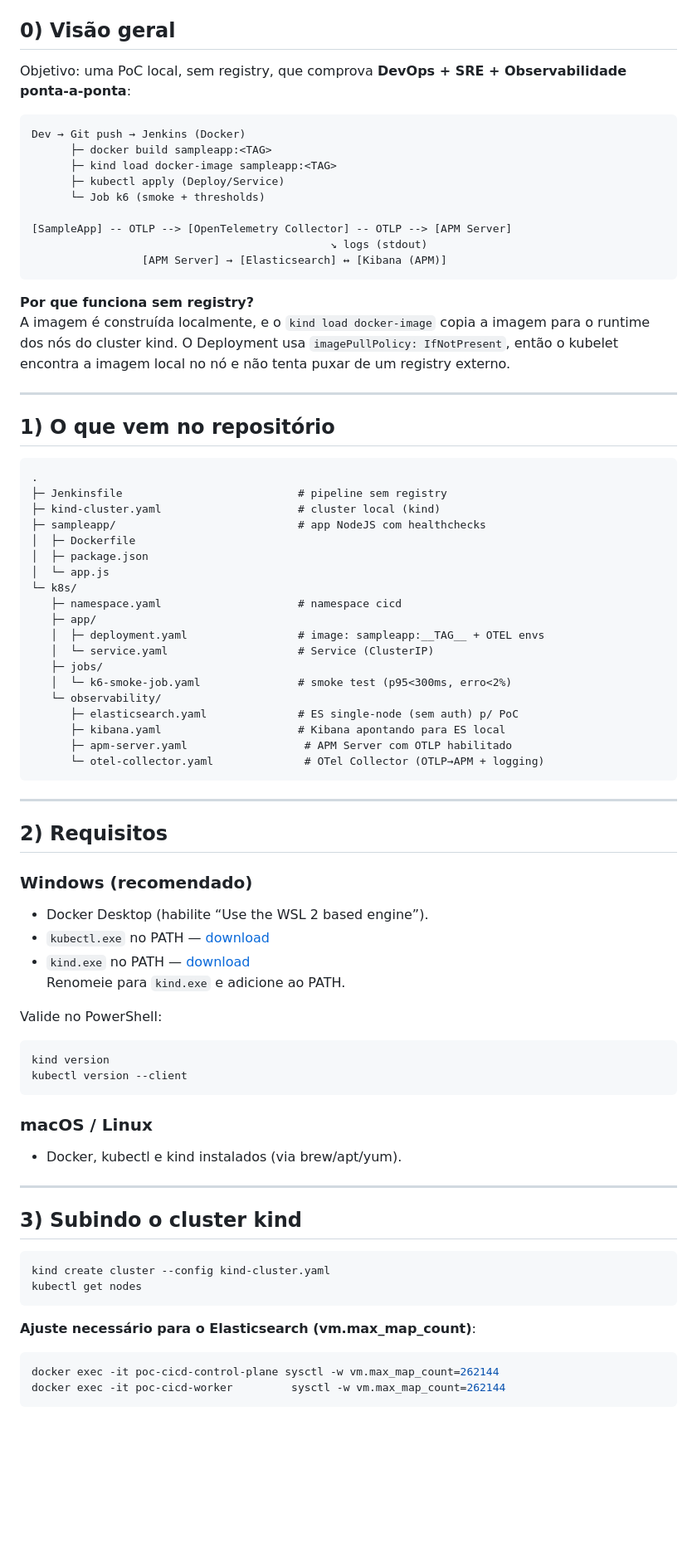
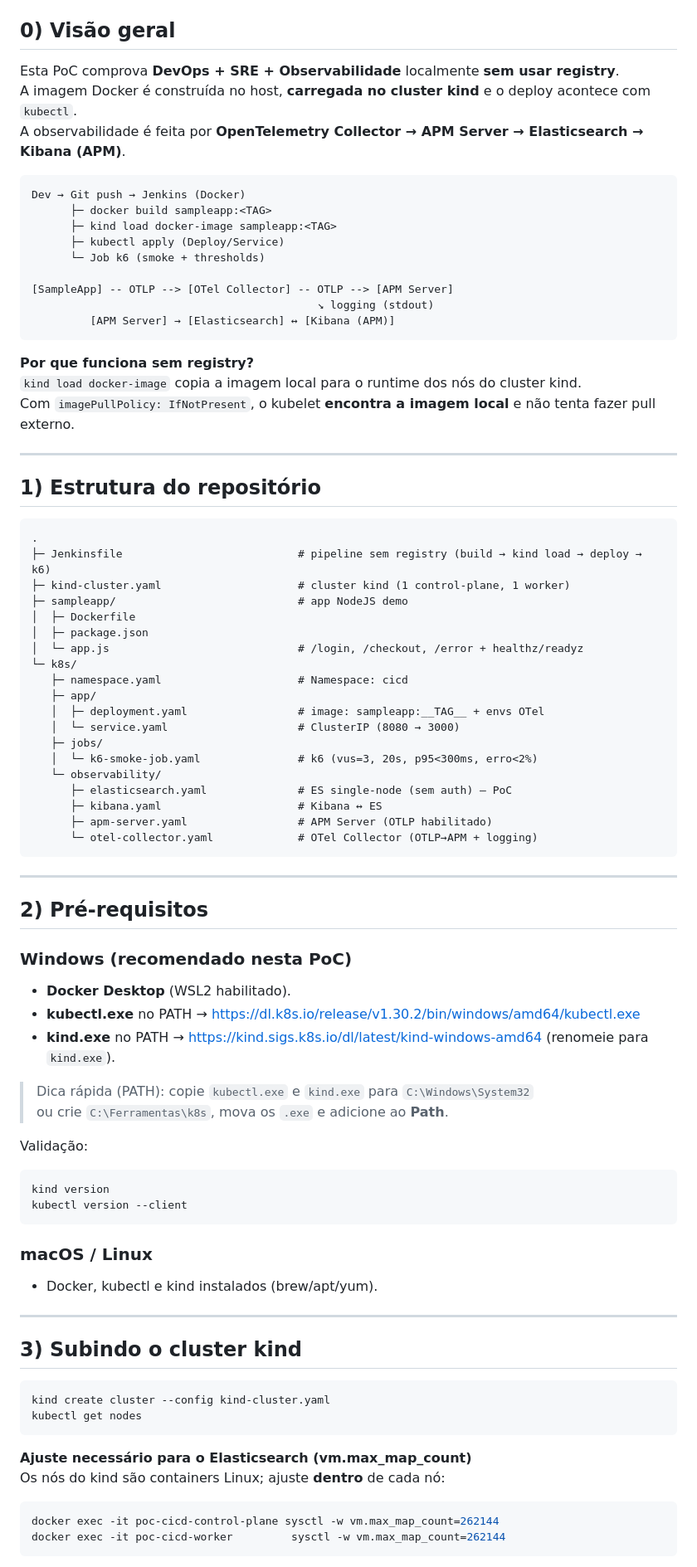
Before and after one commit to rafasilva1984/datastackpro, a Markdown page: elasticsearch/poc-devops-sre-observabilidade/README.md, the part around the change printed below. Shown: that part at 83% size. Rendered like a GitHub page; blank space fills up the shorter version.

````diff
--- a/elasticsearch/poc-devops-sre-observabilidade/README.md
+++ b/elasticsearch/poc-devops-sre-observabilidade/README.md
@@ -2,7 +12,9 @@
 
 ## 0) Visão geral
 
-Objetivo: uma PoC local, sem registry, que comprova **DevOps + SRE + Observabilidade ponta-a-ponta**:
+Esta PoC comprova **DevOps + SRE + Observabilidade** localmente **sem usar registry**.
+A imagem Docker é construída no host, **carregada no cluster kind** e o deploy acontece com `kubectl`.
+A observabilidade é feita por **OpenTelemetry Collector → APM Server → Elasticsearch → Kibana (APM)**.
 
 ```
 Dev → Git push → Jenkins (Docker)
@@ -11,68 +23,73 @@ Dev → Git push → Jenkins (Docker)
       ├─ kubectl apply (Deploy/Service)
       └─ Job k6 (smoke + thresholds)
 
-[SampleApp] -- OTLP --> [OpenTelemetry Collector] -- OTLP --> [APM Server]
-                                              ↘ logs (stdout)
-                 [APM Server] → [Elasticsearch] ↔ [Kibana (APM)]
+[SampleApp] -- OTLP --> [OTel Collector] -- OTLP --> [APM Server]
+                                            ↘ logging (stdout)
+         [APM Server] → [Elasticsearch] ↔ [Kibana (APM)]
 ```
 
 **Por que funciona sem registry?**
-A imagem é construída localmente, e o `kind load docker-image` copia a imagem para o runtime dos nós do cluster kind. O Deployment usa `imagePullPolicy: IfNotPresent`, então o kubelet encontra a imagem local no nó e não tenta puxar de um registry externo.
+`kind load docker-image` copia a imagem local para o runtime dos nós do cluster kind.
+Com `imagePullPolicy: IfNotPresent`, o kubelet **encontra a imagem local** e não tenta fazer pull externo.
 
 ---
 
-## 1) O que vem no repositório
+## 1) Estrutura do repositório
 
 ```
 .
-├─ Jenkinsfile                           # pipeline sem registry
-├─ kind-cluster.yaml                     # cluster local (kind)
-├─ sampleapp/                            # app NodeJS com healthchecks
+├─ Jenkinsfile                           # pipeline sem registry (build → kind load → deploy → k6)
+├─ kind-cluster.yaml                     # cluster kind (1 control-plane, 1 worker)
+├─ sampleapp/                            # app NodeJS demo
 │  ├─ Dockerfile
 │  ├─ package.json
-│  └─ app.js
+│  └─ app.js                             # /login, /checkout, /error + healthz/readyz
 └─ k8s/
-   ├─ namespace.yaml                     # namespace cicd
+   ├─ namespace.yaml                     # Namespace: cicd
    ├─ app/
-   │  ├─ deployment.yaml                 # image: sampleapp:__TAG__ + OTEL envs
-   │  └─ service.yaml                    # Service (ClusterIP)
+   │  ├─ deployment.yaml                 # image: sampleapp:__TAG__ + envs OTel
+   │  └─ service.yaml                    # ClusterIP (8080 → 3000)
    ├─ jobs/
-   │  └─ k6-smoke-job.yaml               # smoke test (p95<300ms, erro<2%)
+   │  └─ k6-smoke-job.yaml               # k6 (vus=3, 20s, p95<300ms, erro<2%)
    └─ observability/
-      ├─ elasticsearch.yaml              # ES single-node (sem auth) p/ PoC
-      ├─ kibana.yaml                     # Kibana apontando para ES local
-      ├─ apm-server.yaml                  # APM Server com OTLP habilitado
-      └─ otel-collector.yaml              # OTel Collector (OTLP→APM + logging)
+      ├─ elasticsearch.yaml              # ES single-node (sem auth) — PoC
+      ├─ kibana.yaml                     # Kibana ↔ ES
+      ├─ apm-server.yaml                 # APM Server (OTLP habilitado)
+      └─ otel-collector.yaml             # OTel Collector (OTLP→APM + logging)
 ```
 
 ---
 
-## 2) Requisitos
+## 2) Pré‑requisitos
 
-### Windows (recomendado)
-- Docker Desktop (habilite “Use the WSL 2 based engine”).
-- `kubectl.exe` no PATH — [download](https://dl.k8s.io/release/v1.30.2/bin/windows/amd64/kubectl.exe)
-- `kind.exe` no PATH — [download](https://kind.sigs.k8s.io/dl/latest/kind-windows-amd64)
-  Renomeie para `kind.exe` e adicione ao PATH.
+### Windows (recomendado nesta PoC)
+- **Docker Desktop** (WSL2 habilitado).
+- **kubectl.exe** no PATH → https://dl.k8s.io/release/v1.30.2/bin/windows/amd64/kubectl.exe
+- **kind.exe** no PATH → https://kind.sigs.k8s.io/dl/latest/kind-windows-amd64 (renomeie para `kind.exe`).
 
-Valide no PowerShell:
+> Dica rápida (PATH): copie `kubectl.exe` e `kind.exe` para `C:\Windows\System32`
+> ou crie `C:\Ferramentas\k8s`, mova os `.exe` e adicione ao **Path**.
+
+Validação:
 ```powershell
 kind version
 kubectl version --client
 ```
 
 ### macOS / Linux
-- Docker, kubectl e kind instalados (via brew/apt/yum).
+- Docker, kubectl e kind instalados (brew/apt/yum).
 
 ---
 
 ## 3) Subindo o cluster kind
+
 ```powershell
 kind create cluster --config kind-cluster.yaml
 kubectl get nodes
 ```
 
-**Ajuste necessário para o Elasticsearch (vm.max_map_count)**:
+**Ajuste necessário para o Elasticsearch (vm.max_map_count)**
+Os nós do kind são containers Linux; ajuste **dentro** de cada nó:
 ```powershell
 docker exec -it poc-cicd-control-plane sysctl -w vm.max_map_count=262144
 docker exec -it poc-cicd-worker         sysctl -w vm.max_map_count=262144
````
Also changed, not shown: other parts of elasticsearch/poc-devops-sre-observabilidade/README.md (+129 -39 lines).
